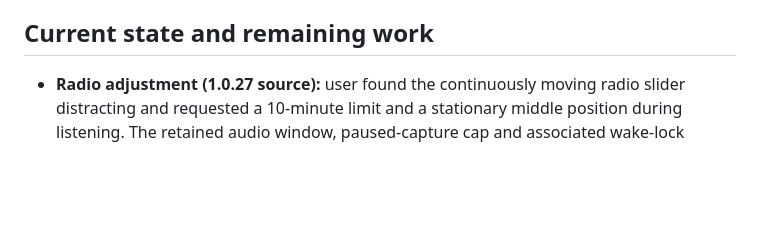
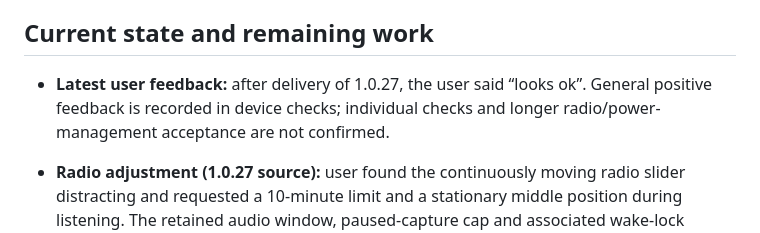
Before and after one commit to jsfunc/Pod4Me, a Markdown page: docs/handover.md, the part around the change. GitHub-like rendering; blank space fills up the shorter version.

```diff
--- a/docs/handover.md
+++ b/docs/handover.md
@@ -9,6 +9,8 @@ Last reconciled: **2026-11-04**, after verifying the radio adjustment in **1.0.2
 3. [goal.txt](../goal.txt) is the original request. The decisions below resolve later clarifications and intentional departures from it. [audit.txt](../audit.txt) is the 2026-11-04 Android-only code audit, which replaces the 2026-11-01 audit and records the Android disposition of its findings; its H/M/L/S/D findings and I improvement suggestions are open unless noted below. The 2026-11-01 web/Worker findings are tracked in [v1 verification](v1-verification.md).
 
 ## Current state and remaining work
+
+- **Latest user feedback:** after delivery of 1.0.27, the user said “looks ok”. General positive feedback is recorded in device checks; individual checks and longer radio/power-management acceptance are not confirmed.
 
 - **Radio adjustment (1.0.27 source):** user found the continuously moving radio slider distracting and requested a 10-minute limit and a stationary middle position during listening. The retained audio window, paused-capture cap and associated wake-lock timeout now share a **10-minute** constant. This supersedes the earlier 30-minute choices in historical entries below. The slider is now a relative seek control: neutral center during playback or pause, left rewinds, right advances, release applies the offset and returns to center. Available distances are frozen for one drag; the offset is applied to the controller's current position and clamped to its current window at release, avoiding stale absolute coordinates as the live window advances. Preview shows Rewind/Forward duration; normal live/behind-live status, ±10s, explicit Back to live and Stop behavior remain. No seek occurs on ordinary playback ticks. Phone check 74 is pending; use 11 minutes for pause-cap tests now.
 
```
Also changed, not shown: docs/device-checks.md (+3 -0 lines).
